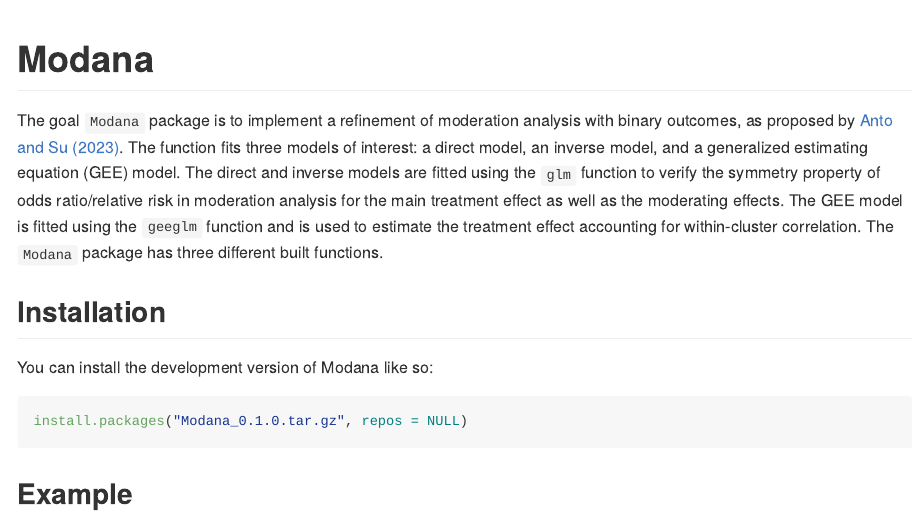
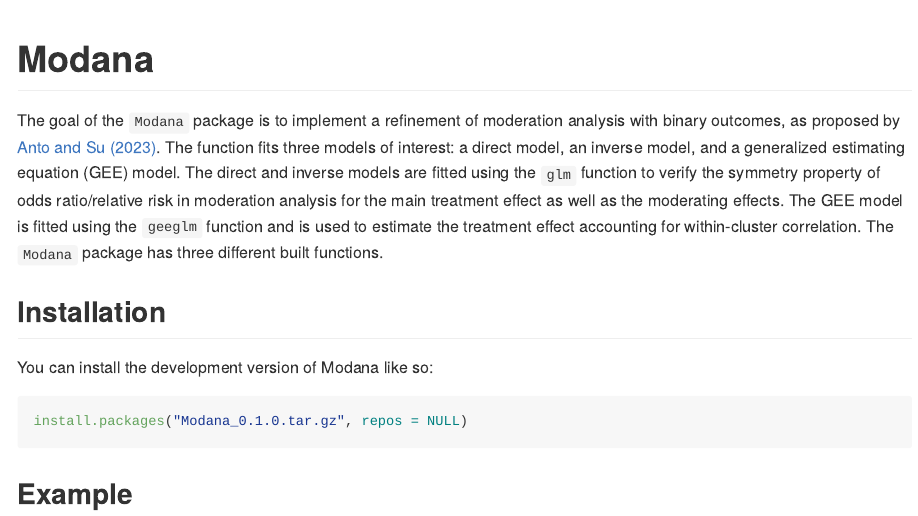
Before and after one commit to UofUEpiBio/Modana, an R Markdown document (README.Rmd): the page in a window 1100 px wide, from its top. The pictures show the output file README.md that the author committed with the source, drawn offline in the style of GitHub; badge pictures from the web are left out.

Commit message:
New edits

```diff
--- a/README.Rmd
+++ b/README.Rmd
@@ -19,7 +19,7 @@ knitr::opts_chunk$set(
 [![R-CMD-check](https://github.com/gvegayon/Modana/actions/workflows/R-CMD-check.yaml/badge.svg)](https://github.com/gvegayon/Modana/actions/workflows/R-CMD-check.yaml)
 <!-- badges: end -->
 
-The goal `Modana` package is to implement a refinement of moderation analysis with binary outcomes, as proposed by [Anto and Su (2023)](https://journals.sagepub.com/doi/abs/10.1177/09622802231151206?journalCode=smma). The function fits three models of interest: a direct model, an inverse model, and a generalized estimating equation (GEE) model. The direct and inverse models are fitted using the `glm` function to verify the symmetry property of odds ratio/relative risk in moderation analysis for the main treatment effect as well as the moderating effects. The GEE model is fitted using the `geeglm` function and is used to estimate the treatment effect accounting for within-cluster correlation. The `Modana` package has three different built functions.
+The goal of the `Modana` package is to implement a refinement of moderation analysis with binary outcomes, as proposed by [Anto and Su (2023)](https://journals.sagepub.com/doi/abs/10.1177/09622802231151206?journalCode=smma). The function fits three models of interest: a direct model, an inverse model, and a generalized estimating equation (GEE) model. The direct and inverse models are fitted using the `glm` function to verify the symmetry property of odds ratio/relative risk in moderation analysis for the main treatment effect as well as the moderating effects. The GEE model is fitted using the `geeglm` function and is used to estimate the treatment effect accounting for within-cluster correlation. The `Modana` package has three different built functions.
 
 ## Installation
 
```
Also changed, not shown: README.md.
